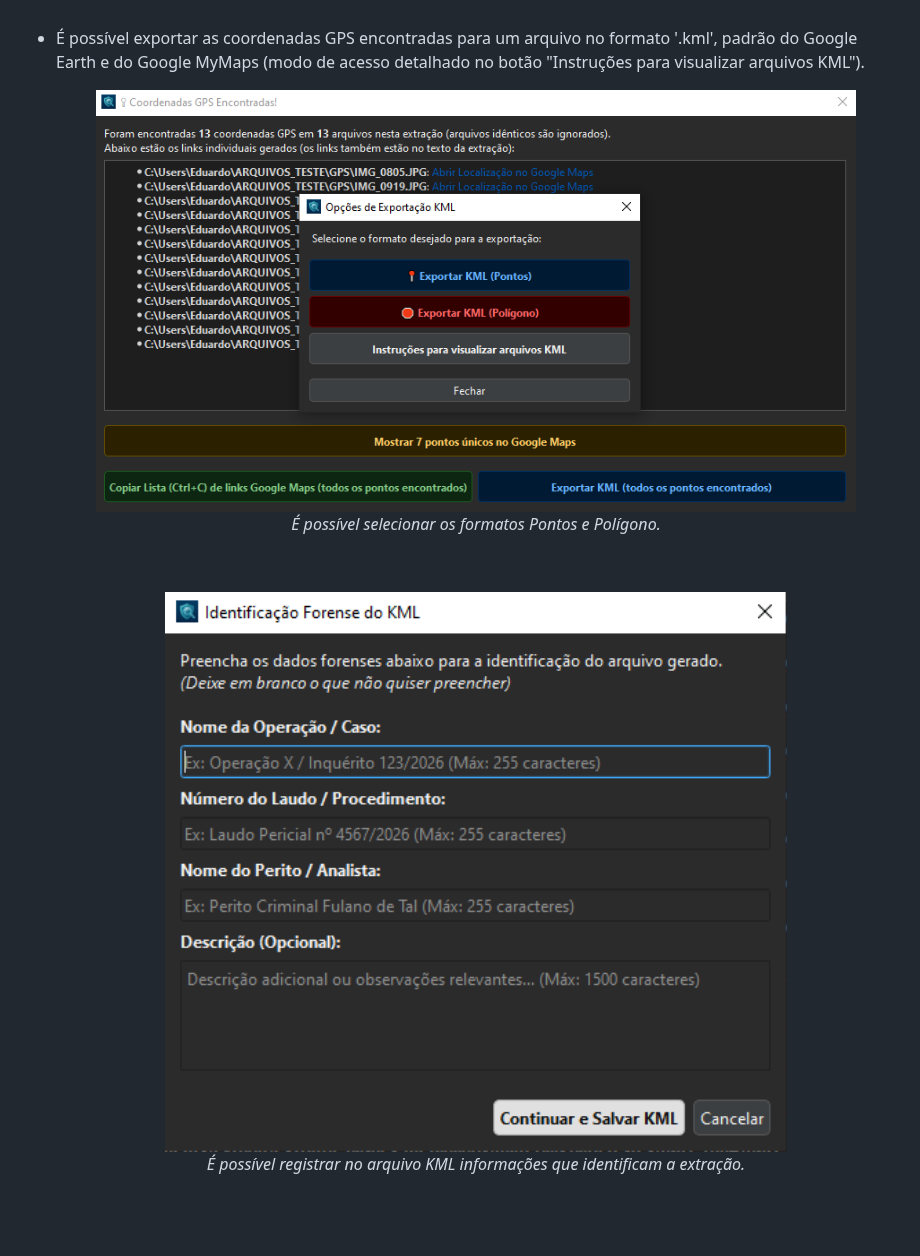
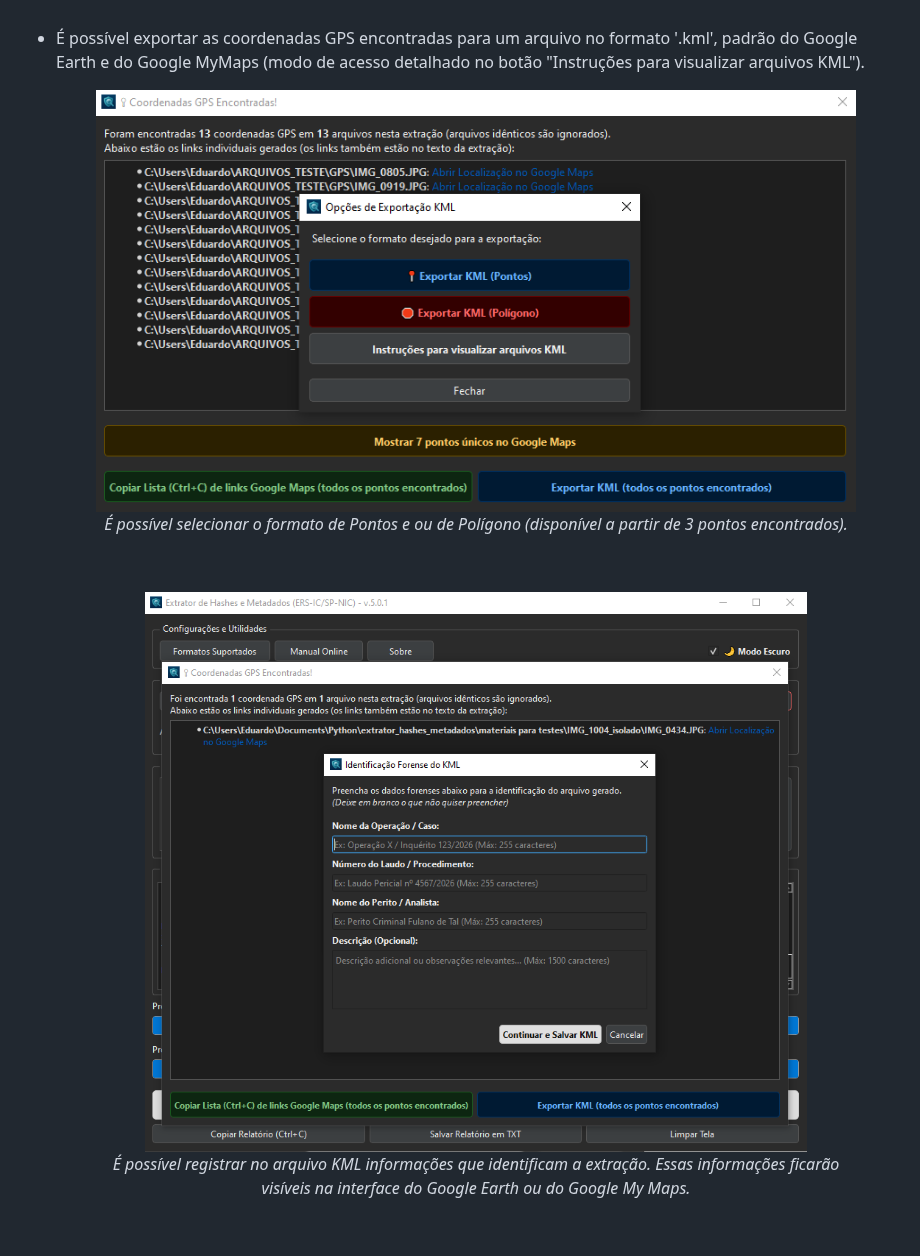
Before and after one commit to eduardo-rsilva/extrator_hashes_metadados, a Markdown page: MANUAL.md, the part around the change. Drawn GitHub-style; pictures changed too: imgs/janela_GPS_KML_informacoes.PNG.

Commit message:
docs(manual): atualizar disposição de imagens no MANUAL.md
- Atualiza captura de tela referente a identificação forense de arquivos KML e complementa sua legenda.
- Complementa legenda da imagem sobre exportação KML em formatos de Pontos ou Polígonos (janela_GPS_KML.PNG).

```diff
--- a/MANUAL.md
+++ b/MANUAL.md
@@ -174,15 +174,15 @@ Ao término do processamento, revise o resumo final para consolidar a perícia:
 * É possível exportar as coordenadas GPS encontradas para um arquivo no formato '.kml', padrão do Google Earth e do Google MyMaps (modo de acesso detalhado no botão "Instruções para visualizar arquivos KML").
 
     <figure>
-      <img src="imgs/janela_GPS_KML.PNG" alt="É possível selecionar os formatos Pontos e Polígono" style="border: 1px solid black;" width="100%">
-      <figcaption align="center"><i>É possível selecionar os formatos Pontos e Polígono. </i></figcaption>
+      <img src="imgs/janela_GPS_KML.PNG" alt="É possível selecionar o formato de Pontos ou de Polígono (disponível a partir de 3 pontos encontrados)." style="border: 1px solid black;" width="100%">
+      <figcaption align="center"><i>É possível selecionar o formato de Pontos e ou de Polígono (disponível a partir de 3 pontos encontrados). </i></figcaption>
     </figure>
 
     <br>
 
     <figure>
-      <img src="imgs/janela_GPS_KML_informacoes.PNG" alt="É possível registrar no arquivo KML informações que identificam a extração." style="border: 1px solid black; max-width: 500px; width: 100%; display: block; margin: 0 auto;" width="100%">
-      <figcaption align="center"><i>É possível registrar no arquivo KML informações que identificam a extração. </i></figcaption>
+      <img src="imgs/janela_GPS_KML_informacoes.PNG" alt="É possível registrar no arquivo KML informações que identificam a extração. Essas informações ficarão visíveis na interface do Google Earth ou do Google My Maps." style="border: 1px solid black; max-width: 500px; width: 100%; display: block; margin: 0 auto;" width="100%">
+      <figcaption align="center"><i>É possível registrar no arquivo KML informações que identificam a extração. Essas informações ficarão visíveis na interface do Google Earth ou do Google My Maps. </i></figcaption>
     </figure>
 
     <br>
```
